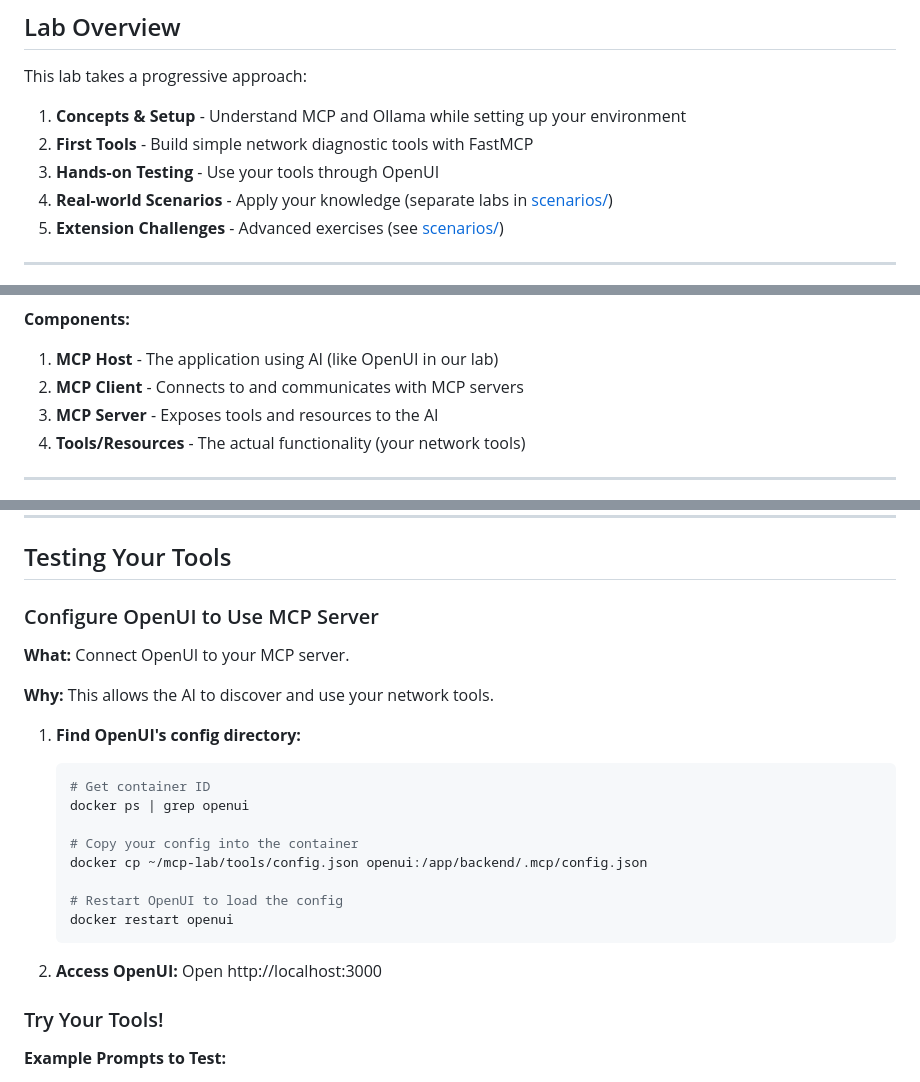
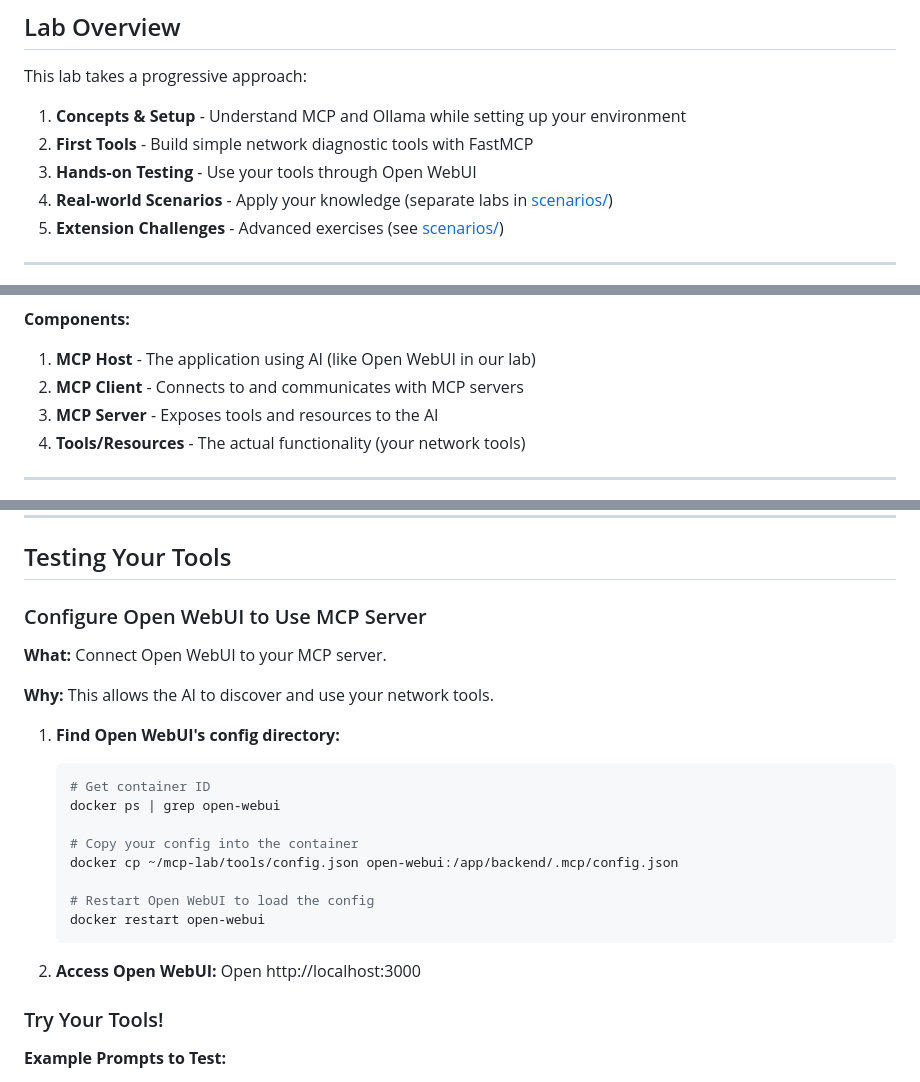
Before and after one commit to seanerama/learning-labs, a Markdown page: mcp/README.md, 3 parts joined by grey strips. Rendered like a GitHub page.

````diff
--- a/mcp/README.md
+++ b/mcp/README.md
@@ -37,7 +37,7 @@ This lab takes a progressive approach:
 
 1. **Concepts & Setup** - Understand MCP and Ollama while setting up your environment
 2. **First Tools** - Build simple network diagnostic tools with FastMCP
-3. **Hands-on Testing** - Use your tools through OpenUI
+3. **Hands-on Testing** - Use your tools through Open WebUI
 4. **Real-world Scenarios** - Apply your knowledge (separate labs in [scenarios/](scenarios/))
 5. **Extension Challenges** - Advanced exercises (see [scenarios/](scenarios/))
 
@@ -101,7 +101,7 @@ sequenceDiagram
 ```
 
 **Components:**
-1. **MCP Host** - The application using AI (like OpenUI in our lab)
+1. **MCP Host** - The application using AI (like Open WebUI in our lab)
 2. **MCP Client** - Connects to and communicates with MCP servers
 3. **MCP Server** - Exposes tools and resources to the AI
 4. **Tools/Resources** - The actual functionality (your network tools)
@@ -704,25 +712,25 @@ Available tools:
 
 ## Testing Your Tools
 
-### Configure OpenUI to Use MCP Server
+### Configure Open WebUI to Use MCP Server
 
-**What:** Connect OpenUI to your MCP server.
+**What:** Connect Open WebUI to your MCP server.
 
 **Why:** This allows the AI to discover and use your network tools.
 
-1. **Find OpenUI's config directory:**
+1. **Find Open WebUI's config directory:**
    ```bash
    # Get container ID
-   docker ps | grep openui
+   docker ps | grep open-webui
 
    # Copy your config into the container
-   docker cp ~/mcp-lab/tools/config.json openui:/app/backend/.mcp/config.json
+   docker cp ~/mcp-lab/tools/config.json open-webui:/app/backend/.mcp/config.json
 
-   # Restart OpenUI to load the config
-   docker restart openui
+   # Restart Open WebUI to load the config
+   docker restart open-webui
    ```
 
-2. **Access OpenUI:** Open http://localhost:3000
+2. **Access Open WebUI:** Open http://localhost:3000
 
 ### Try Your Tools!
 
````
Also changed, not shown: other parts of mcp/README.md (+34 -26 lines).
